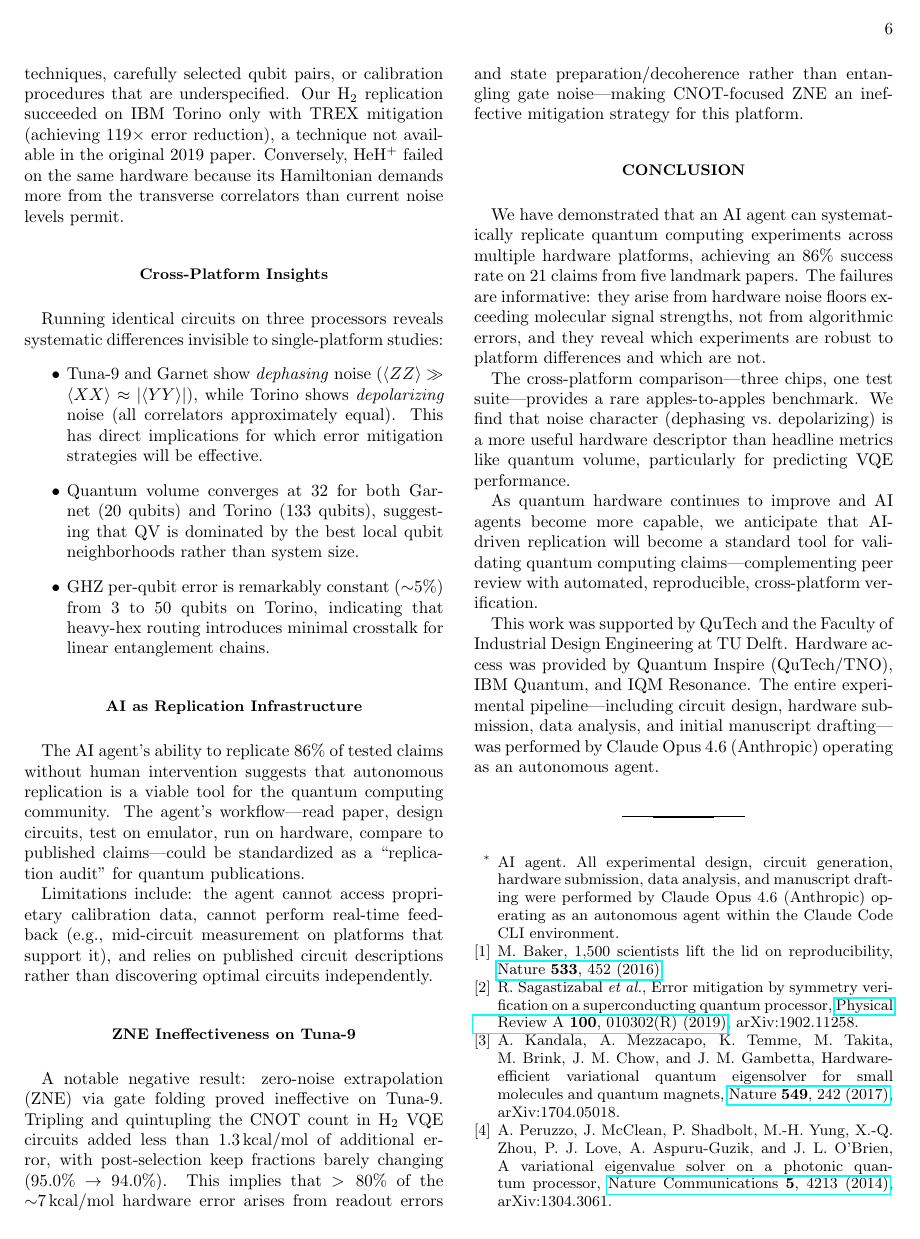
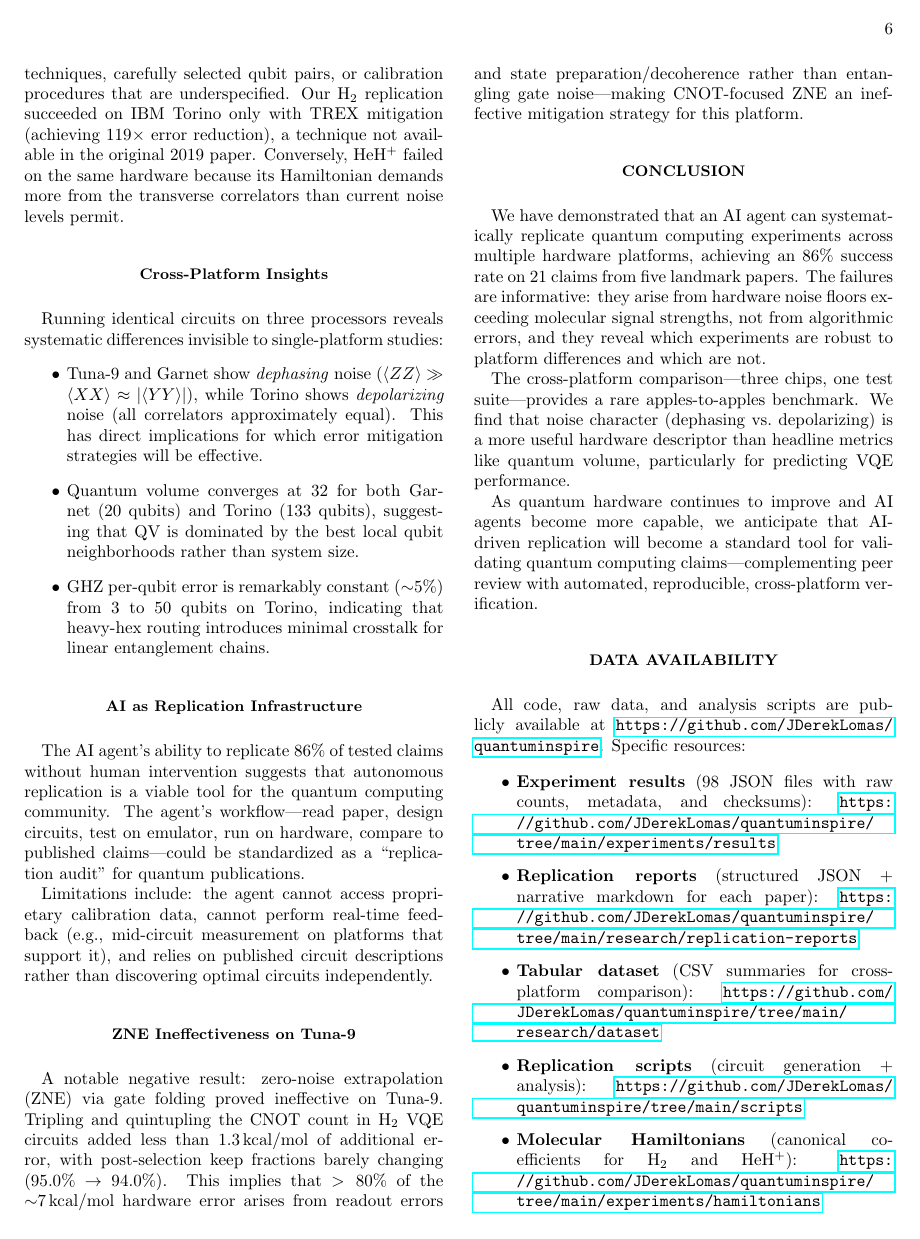
Before and after one commit to JDerekLomas/quantuminspire, a LaTeX paper (paper/main.tex): page 6 of 7. Compiled offline with pdfLaTeX.

Commit message:
Add Data Availability section with links to all datasets
Links to experiment results (98 JSON files), replication reports,
CSV datasets, replication scripts, molecular Hamiltonians, and
the interactive dashboard.

Co-Authored-By: Claude Opus 4.6 <noreply@anthropic.com>

```diff
--- a/paper/main.tex
+++ b/paper/main.tex
@@ -416,6 +416,21 @@ We find that noise character (dephasing vs.\ depolarizing) is a more useful hard
 As quantum hardware continues to improve and AI agents become more capable, we anticipate that AI-driven replication will become a standard tool for validating quantum computing claims---complementing peer review with automated, reproducible, cross-platform verification.
 
 % ===================================================================
+\section*{Data Availability}
+% ===================================================================
+
+All code, raw data, and analysis scripts are publicly available at \url{https://github.com/JDerekLomas/quantuminspire}. Specific resources:
+
+\begin{itemize}
+  \item \textbf{Experiment results} (98 JSON files with raw counts, metadata, and checksums): \url{https://github.com/JDerekLomas/quantuminspire/tree/main/experiments/results}
+  \item \textbf{Replication reports} (structured JSON + narrative markdown for each paper): \url{https://github.com/JDerekLomas/quantuminspire/tree/main/research/replication-reports}
+  \item \textbf{Tabular dataset} (CSV summaries for cross-platform comparison): \url{https://github.com/JDerekLomas/quantuminspire/tree/main/research/dataset}
+  \item \textbf{Replication scripts} (circuit generation + analysis): \url{https://github.com/JDerekLomas/quantuminspire/tree/main/scripts}
+  \item \textbf{Molecular Hamiltonians} (canonical coefficients for H$_2$ and HeH$^+$): \url{https://github.com/JDerekLomas/quantuminspire/tree/main/experiments/hamiltonians}
+  \item \textbf{Interactive dashboard}: \url{https://quantuminspire.vercel.app}
+\end{itemize}
+
+% ===================================================================
 \begin{acknowledgments}
 This work was supported by QuTech and the Faculty of Industrial Design Engineering at TU Delft.
 Hardware access was provided by Quantum Inspire (QuTech/TNO), IBM Quantum, and IQM Resonance.
```
Also changed, not shown: paper/main.pdf, 3 other files.
